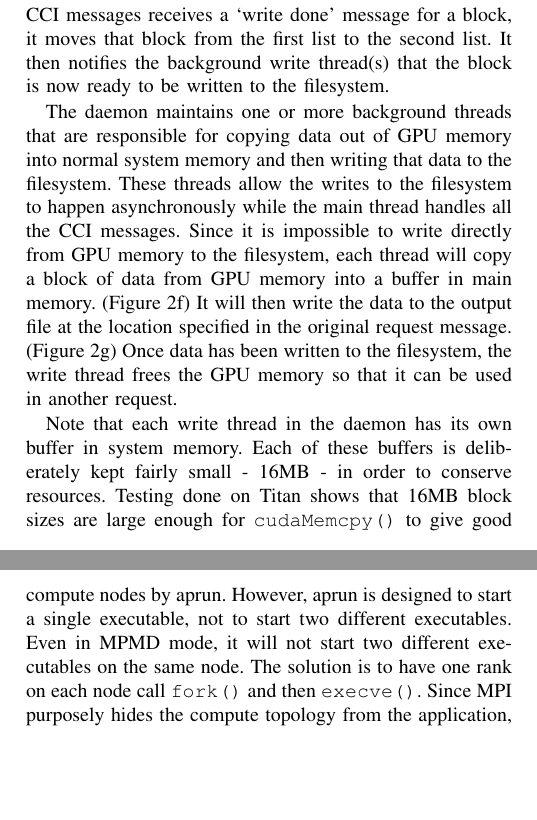
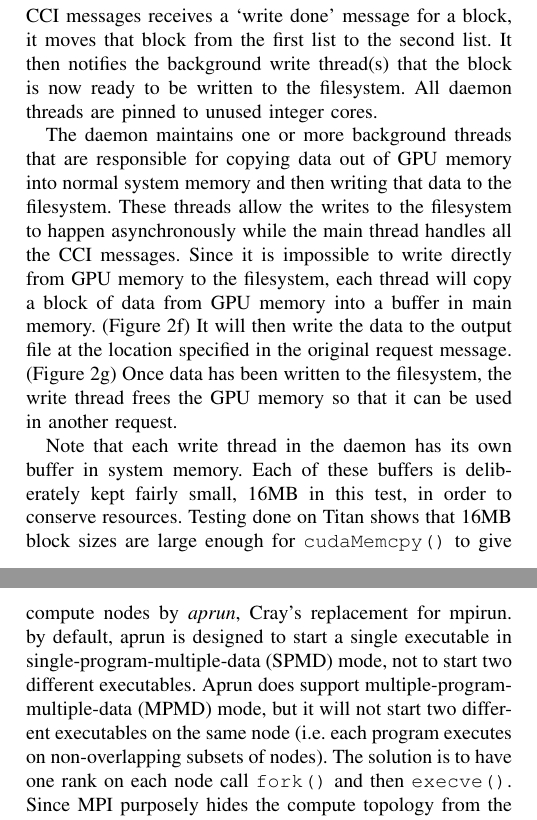
Before and after one commit to ORNL-TechInt/io-aggregation, a LaTeX paper (cug_paper/paper.tex, which reads cug_paper/02_design.tex): two parts of the columns of pages 3 and 4 of 8, joined at a grey line, cut so that both start at the same text, the shorter picture padded with empty space. Compiled offline with pdfLaTeX.

Commit message:
Scott's design edits

```diff
--- a/cug_paper/02_design.tex
+++ b/cug_paper/02_design.tex
@@ -70,7 +70,7 @@ When the copy has completed, the application closes the memory handle and sends
 
 Note that at this point the data has not made it out to the filesystem yet; it is just sitting in GPU memory.
 
-The daemon maintains a pair of lists.  One list is the blocks of GPU memory that have been assigned to the ranks of the main application, and which the ranks are presumably copying data into.  The second list is for all the blocks of memory for which the `write complete' message (step e) has been received.  When the daemon thread that handles CCI messages receives a `write done' message for a block, it moves that block from the first list to the second list.  It then notifies the background write thread(s) that the block is now ready to be written to the filesystem.
+The daemon maintains a pair of lists.  One list is the blocks of GPU memory that have been assigned to the ranks of the main application, and which the ranks are presumably copying data into.  The second list is for all the blocks of memory for which the `write complete' message (step e) has been received.  When the daemon thread that handles CCI messages receives a `write done' message for a block, it moves that block from the first list to the second list.  It then notifies the background write thread(s) that the block is now ready to be written to the filesystem. All daemon threads are pinned to unused integer cores.
 
 The daemon maintains one or more background threads that are responsible for copying data out of GPU memory into normal system memory and then writing that data to the filesystem.  These threads allow the writes to the filesystem to happen asynchronously while the main thread handles all the CCI messages.  Since it is impossible to write directly from GPU memory to the filesystem, each thread will copy a block of data from GPU memory into a buffer in main memory.  (Figure \ref{fig:buffer_drain}f)  It will then write the data to the output file at the location specified in the original request message.  (Figure \ref{fig:buffer_drain}g)  Once data has been written to the filesystem, the write thread frees the GPU memory so that it can be used in another request.
 
@@ -80,7 +80,7 @@ The daemon maintains one or more background threads that are responsible for cop
 \label{fig:transfer_bw}
 \end{figure}
 
-Note that each write thread in the daemon has its own buffer in system memory.  Each of these buffers is deliberately kept fairly small - 16MB - in order to conserve resources.  Testing done on Titan shows that 16MB block sizes are large enough for \texttt{cudaMemcpy()} to give good performance.\cite{ac_guide} Larger buffers would simply use up memory without improving performance noticeably. (See Figure \ref{fig:transfer_bw}.\footnote{Figure \ref{fig:transfer_bw} differentiates between 'pinned' memory and 'pageable' memory.  Pageable memory is allocated using regular \texttt{malloc()} or \texttt{new} calls.  Pinned memory is allocated using \texttt{cudaMallocHost()} or \texttt{cudaHostAlloc()}.\cite{cuda_pinned_memory}  This work uses pinned memory exclusively.})
+Note that each write thread in the daemon has its own buffer in system memory.  Each of these buffers is deliberately kept fairly small, 16MB in this test, in order to conserve resources.  Testing done on Titan shows that 16MB block sizes are large enough for \texttt{cudaMemcpy()} to give good performance.\cite{ac_guide} Larger buffers would simply use up memory without improving performance noticeably. (See Figure \ref{fig:transfer_bw}.\footnote{Figure \ref{fig:transfer_bw} differentiates between `pinned' memory and `pageable' memory.  Pageable memory is allocated using regular \texttt{malloc()} or \texttt{new} calls.  Pinned memory is allocated using \texttt{cudaMallocHost()} or \texttt{cudaHostAlloc()}.\cite{cuda_pinned_memory}  This work uses pinned memory exclusively.})
 
 Also note that the daemon limits the amount of memory allocated to any single request to 16MB.  This was done to provide some limited load-balancing.  If an application wants to write 512MB, it will therefore have to make 32 separate requests.  If other ranks on the node are trying to write at the same time, their requests will all be interleaved and hopefully no rank will be starved out.
 
@@ -92,5 +92,5 @@ There are a few peculiarities of the Cray environment that need to be taken in t
 
-The second peculiarity has to do with actually starting the daemon process.  Normally, executables are started on the compute nodes by aprun.  However, aprun is designed to start a single executable, not to start two different executables.  Even in MPMD mode, it will not start two different executables on the same node.  The solution is to have one rank on each node call \texttt{fork()} and then \texttt{execve()}.  Since MPI purposely hides the compute topology from the application, deciding exactly which ranks call fork() takes a little more work.  Specifically, all ranks will attempt to open a file using the \texttt{O\_CREAT} and
+The second peculiarity has to do with actually starting the daemon process.  Normally, executables are started on the compute nodes by \emph{aprun}, Cray's replacement for mpirun.  by default, aprun is designed to start a single executable in single-program-multiple-data (SPMD) mode, not to start two different executables.  Aprun does support multiple-program-multiple-data (MPMD) mode, but it will not start two different executables on the same node (i.e. each program executes on non-overlapping subsets of nodes).  The solution is to have one rank on each node call \texttt{fork()} and then \texttt{execve()}.  Since MPI purposely hides the compute topology from the application, deciding exactly which ranks call fork() takes a little more work.  Specifically, all ranks will attempt to open a file using the \texttt{O\_CREAT} and
 \texttt{O\_EXCL} flags.  The name of the file is taken from the compute node's host name.  This combination of flags and filename ensures that exactly one rank on each node successfully opens the file.  The ranks that succeed will then start the daemon processes.
 
 %
```
Also changed, not shown: cug_paper/02_design.tex (2 more changed lines).
